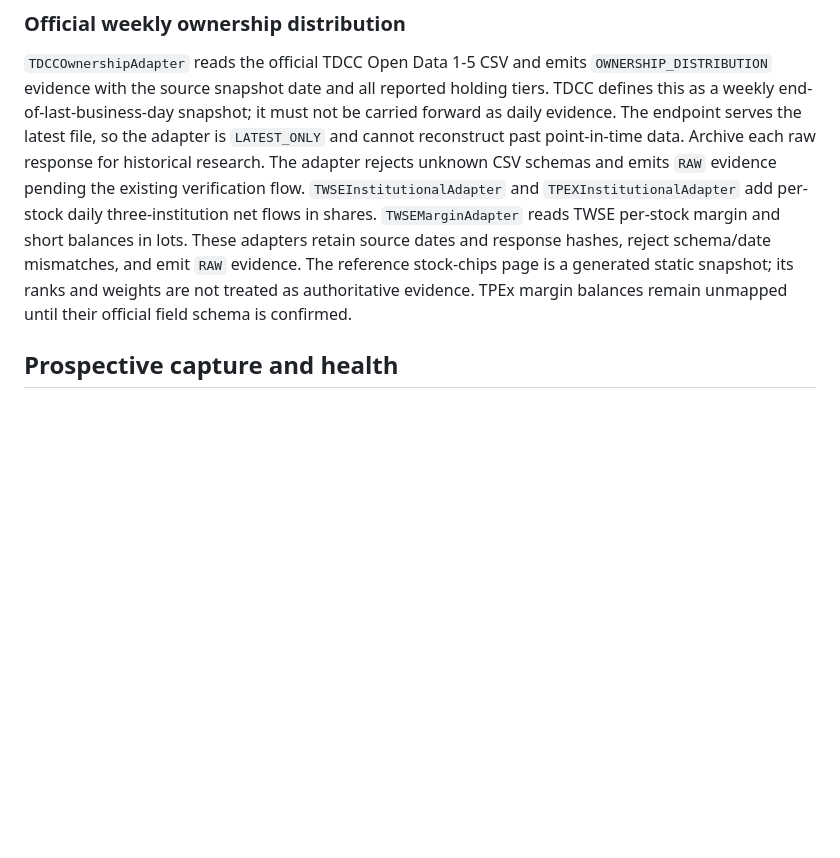
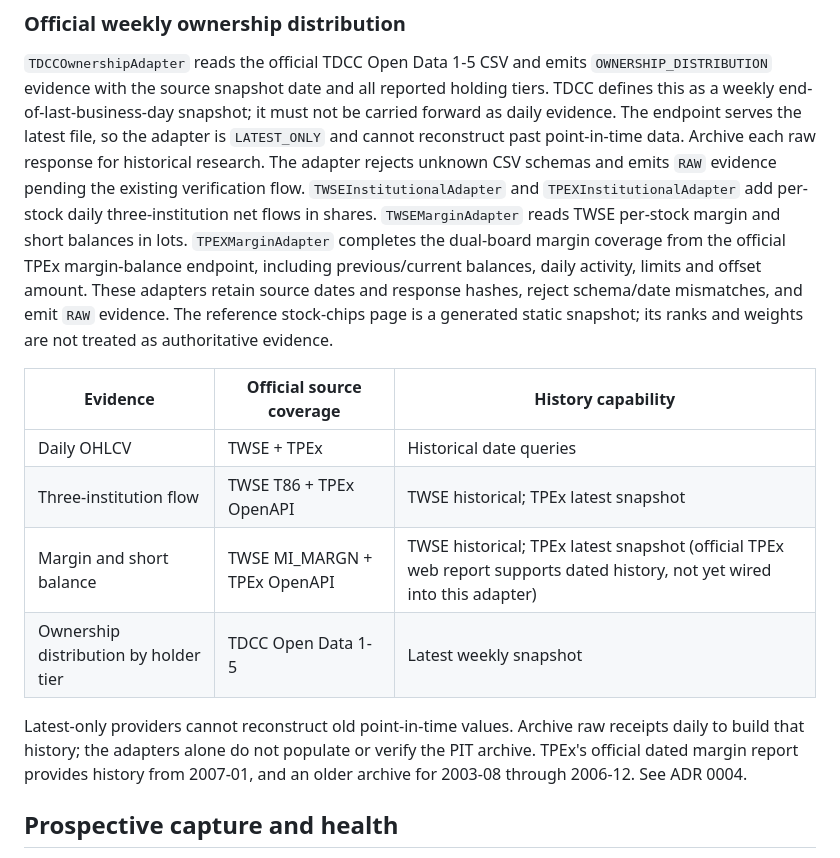
Before and after one commit to tn289723-spec/TradingAgents, a Markdown page: README.md, the part around the change. Drawn GitHub-style; blank space fills up the shorter version.

Commit message:
Complete TPEx margin source coverage

```diff
--- a/README.md
+++ b/README.md
@@ -82,11 +82,25 @@ data. Archive each raw response for historical research. The adapter rejects
 unknown CSV schemas and emits `RAW` evidence pending the existing verification
 flow. `TWSEInstitutionalAdapter` and `TPEXInstitutionalAdapter` add per-stock
 daily three-institution net flows in shares. `TWSEMarginAdapter` reads TWSE
-per-stock margin and short balances in lots. These adapters retain source dates
-and response hashes, reject schema/date mismatches, and emit `RAW` evidence.
-The reference stock-chips page is a generated static snapshot; its ranks and
-weights are not treated as authoritative evidence. TPEx margin balances remain
-unmapped until their official field schema is confirmed.
+per-stock margin and short balances in lots. `TPEXMarginAdapter` completes the
+dual-board margin coverage from the official TPEx margin-balance endpoint,
+including previous/current balances, daily activity, limits and offset amount.
+These adapters retain source dates and response hashes, reject schema/date
+mismatches, and emit `RAW` evidence. The reference stock-chips page is a
+generated static snapshot; its ranks and weights are not treated as
+authoritative evidence.
+
+| Evidence | Official source coverage | History capability |
+| --- | --- | --- |
+| Daily OHLCV | TWSE + TPEx | Historical date queries |
+| Three-institution flow | TWSE T86 + TPEx OpenAPI | TWSE historical; TPEx latest snapshot |
+| Margin and short balance | TWSE MI_MARGN + TPEx OpenAPI | TWSE historical; TPEx latest snapshot (official TPEx web report supports dated history, not yet wired into this adapter) |
+| Ownership distribution by holder tier | TDCC Open Data 1-5 | Latest weekly snapshot |
+
+Latest-only providers cannot reconstruct old point-in-time values. Archive raw
+receipts daily to build that history; the adapters alone do not populate or
+verify the PIT archive. TPEx's official dated margin report provides history
+from 2007-01, and an older archive for 2003-08 through 2006-12. See ADR 0004.
 
 ## Prospective capture and health
 
```
